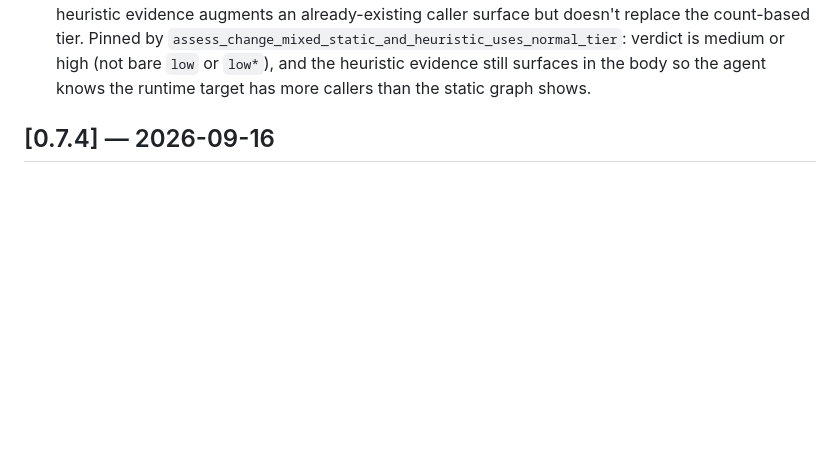
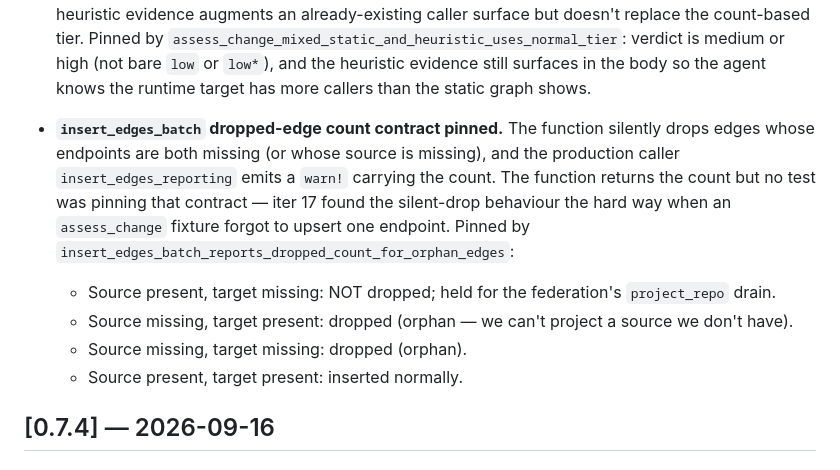
Before and after one commit to spuentesp/lain, a Markdown page: CHANGELOG.md, the part around the change. Rendered like a GitHub page; blank space fills up the shorter version.

Commit message:
docs(changelog): cover iter 30 (insert_edges_batch dropped-edge contract)
Captures the iter-30 regression test that pins the
insert_edges_batch dropped-edge count contract. Test-only
change but a release-note worth having so an operator knows
that the orphan-edge drop is now under test coverage.

No code changes; CHANGELOG only.

```diff
--- a/CHANGELOG.md
+++ b/CHANGELOG.md
@@ -326,6 +326,22 @@ All notable changes to LAIN are documented here. Versions follow
   the heuristic evidence still surfaces in the body so the
   agent knows the runtime target has more callers than the
   static graph shows.
+
+- **`insert_edges_batch` dropped-edge count contract pinned.**
+  The function silently drops edges whose endpoints are both
+  missing (or whose source is missing), and the production
+  caller `insert_edges_reporting` emits a `warn!` carrying the
+  count. The function returns the count but no test was
+  pinning that contract — iter 17 found the silent-drop
+  behaviour the hard way when an `assess_change` fixture
+  forgot to upsert one endpoint. Pinned by
+  `insert_edges_batch_reports_dropped_count_for_orphan_edges`:
+  - Source present, target missing: NOT dropped; held for
+    the federation's `project_repo` drain.
+  - Source missing, target present: dropped (orphan — we
+    can't project a source we don't have).
+  - Source missing, target missing: dropped (orphan).
+  - Source present, target present: inserted normally.
 
 ## [0.7.4] — 2026-09-16
 
```
